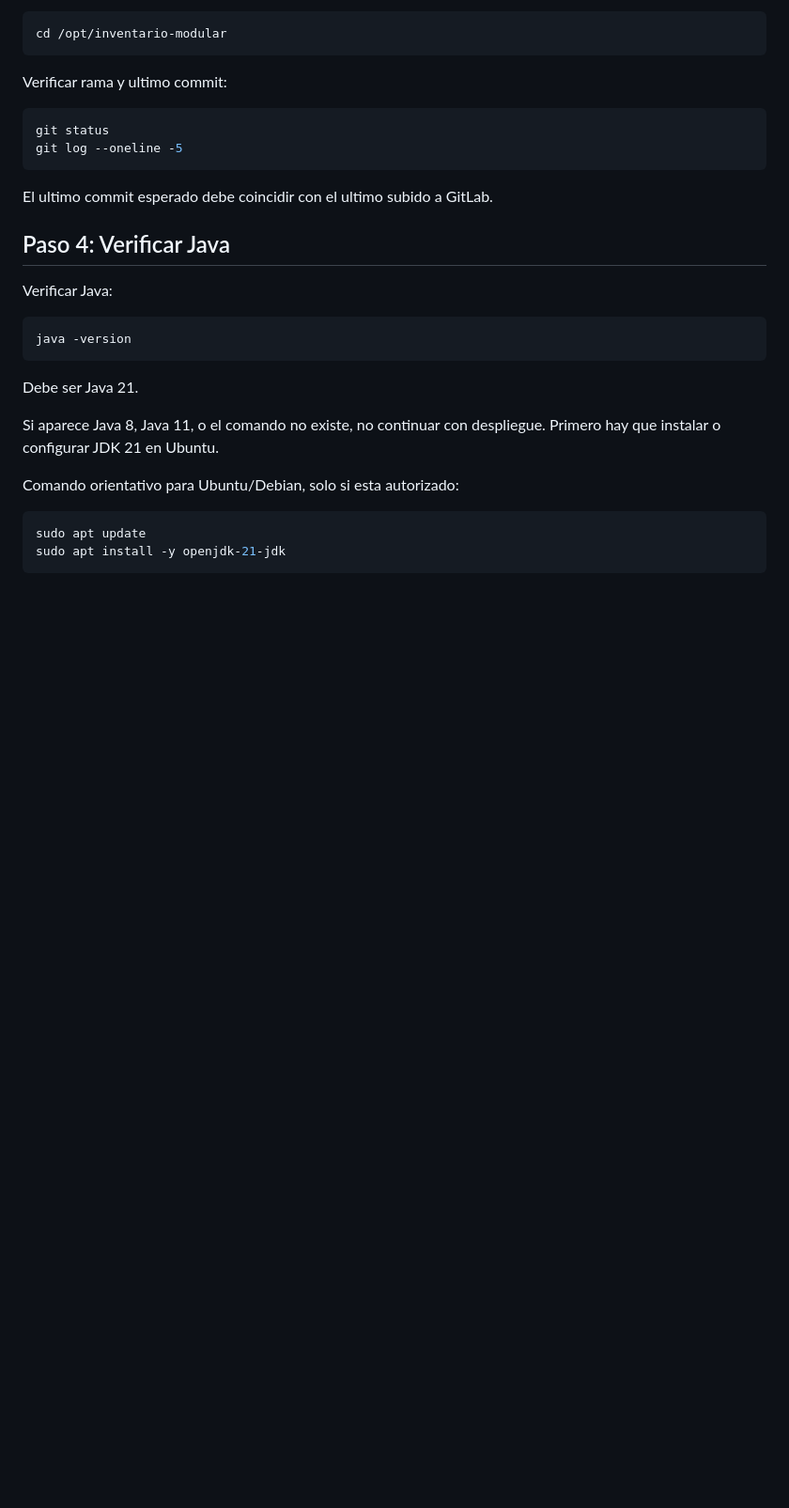
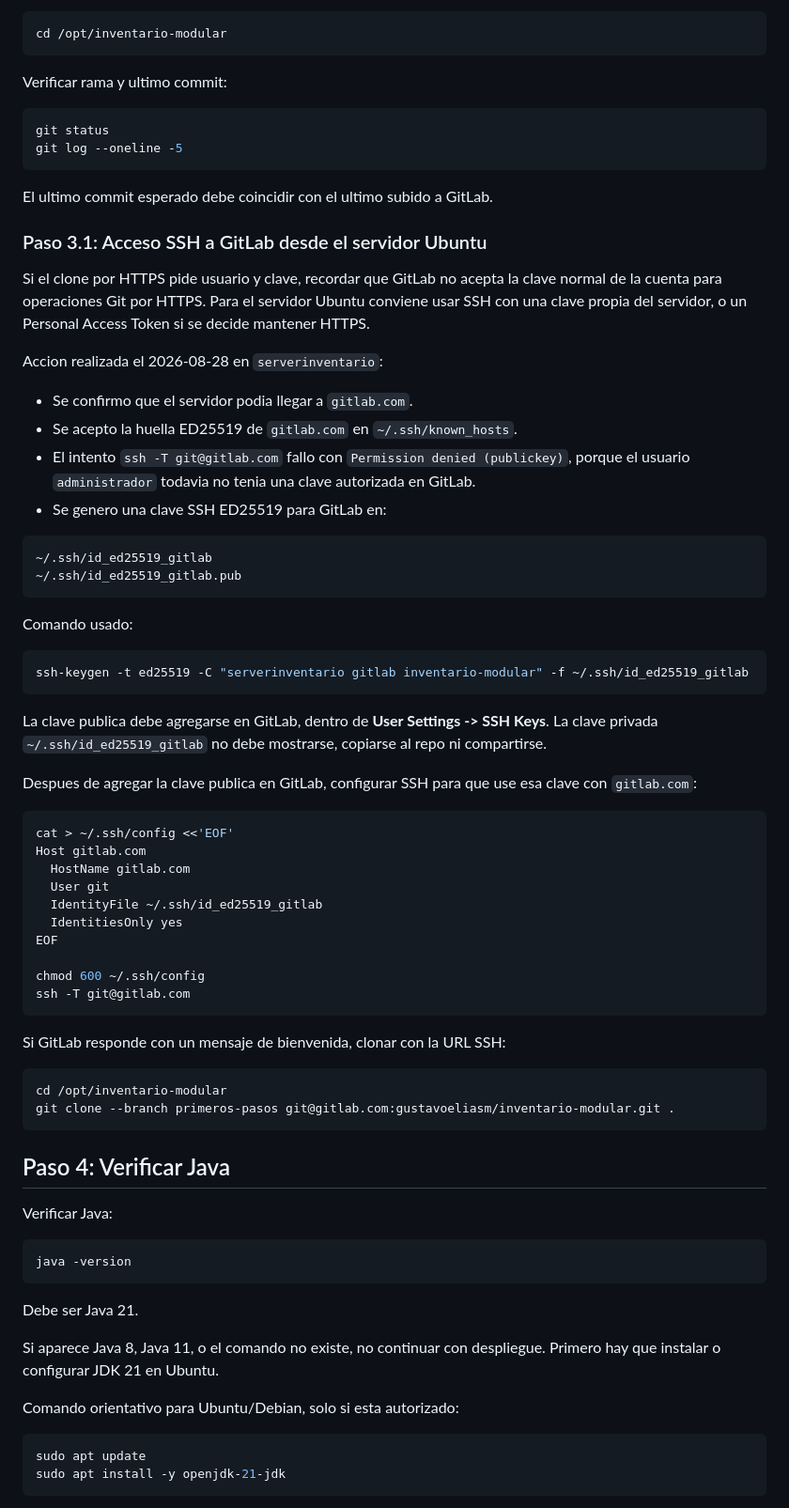
Before and after one commit to gustavounju/inventario-modular, a Markdown page: docs/inventario-modular/runbook-manana-ubuntu-putty.md, the part around one of its changes. Shown at 94% size. Drawn GitHub-style; blank space fills up the shorter version.

Commit message:
docs: documenta preparacion Ubuntu por SSH

````diff
--- a/docs/inventario-modular/runbook-manana-ubuntu-putty.md
+++ b/docs/inventario-modular/runbook-manana-ubuntu-putty.md
@@ -152,6 +197,57 @@ git log --oneline -5
 ```
 
 El ultimo commit esperado debe coincidir con el ultimo subido a GitLab.
+
+### Paso 3.1: Acceso SSH a GitLab desde el servidor Ubuntu
+
+Si el clone por HTTPS pide usuario y clave, recordar que GitLab no acepta la clave normal
+de la cuenta para operaciones Git por HTTPS. Para el servidor Ubuntu conviene usar SSH con
+una clave propia del servidor, o un Personal Access Token si se decide mantener HTTPS.
+
+Accion realizada el 2026-08-28 en `serverinventario`:
+
+- Se confirmo que el servidor podia llegar a `gitlab.com`.
+- Se acepto la huella ED25519 de `gitlab.com` en `~/.ssh/known_hosts`.
+- El intento `ssh -T git@gitlab.com` fallo con `Permission denied (publickey)`, porque el
+  usuario `administrador` todavia no tenia una clave autorizada en GitLab.
+- Se genero una clave SSH ED25519 para GitLab en:
+
+```text
+~/.ssh/id_ed25519_gitlab
+~/.ssh/id_ed25519_gitlab.pub
+```
+
+Comando usado:
+
+```bash
+ssh-keygen -t ed25519 -C "serverinventario gitlab inventario-modular" -f ~/.ssh/id_ed25519_gitlab
+```
+
+La clave publica debe agregarse en GitLab, dentro de **User Settings -> SSH Keys**. La
+clave privada `~/.ssh/id_ed25519_gitlab` no debe mostrarse, copiarse al repo ni compartirse.
+
+Despues de agregar la clave publica en GitLab, configurar SSH para que use esa clave con
+`gitlab.com`:
+
+```bash
+cat > ~/.ssh/config <<'EOF'
+Host gitlab.com
+  HostName gitlab.com
+  User git
+  IdentityFile ~/.ssh/id_ed25519_gitlab
+  IdentitiesOnly yes
+EOF
+
+chmod 600 ~/.ssh/config
+ssh -T git@gitlab.com
+```
+
+Si GitLab responde con un mensaje de bienvenida, clonar con la URL SSH:
+
+```bash
+cd /opt/inventario-modular
+git clone --branch primeros-pasos git@gitlab.com:gustavoeliasm/inventario-modular.git .
+```
 
 ## Paso 4: Verificar Java
 
````
Also changed, not shown: other parts of docs/inventario-modular/runbook-manana-ubuntu-putty.md (+128 -0 lines).
